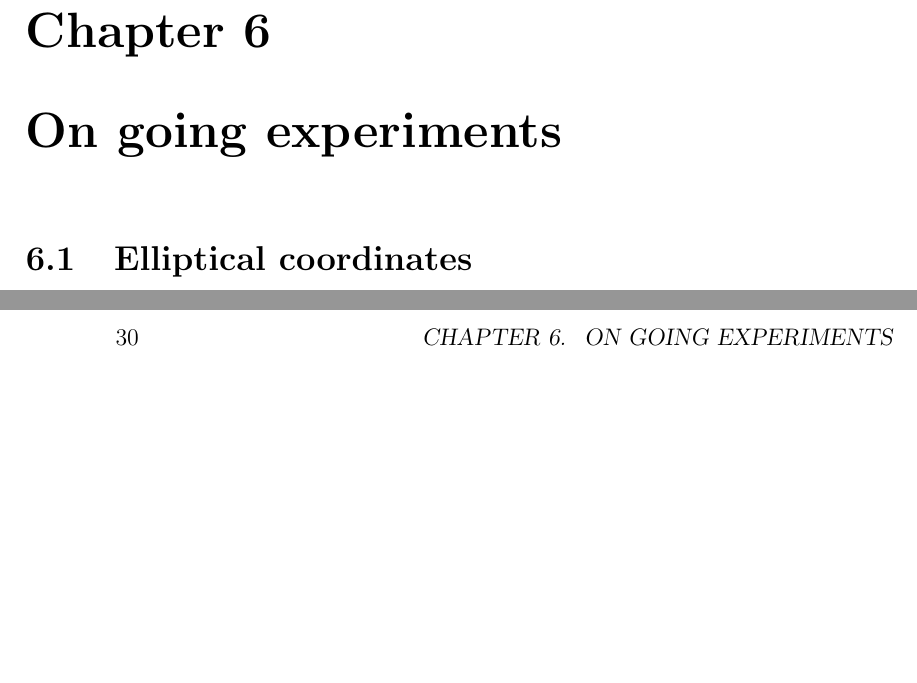
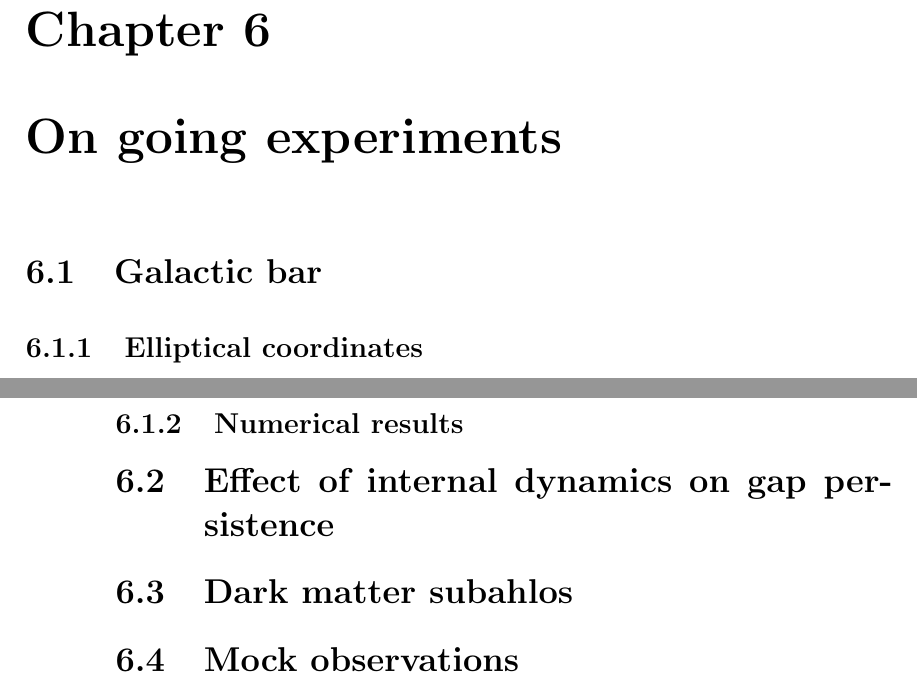
Before and after one commit to salvatore-ferrone/phd-thesis-ferrone, a LaTeX thesis (main.tex, which reads chapters/ongoing.tex): two parts of pages 39 and 40 of 41, joined at a grey line, cut so that both start at the same text, the shorter picture padded with empty space. Compiled offline with pdfLaTeX.

Commit message:
added some tests

```diff
--- a/chapters/ongoing.tex
+++ b/chapters/ongoing.tex
@@ -1,4 +1,5 @@
-\section{Elliptical coordinates}
+\section{Galactic bar}
+    \subsection{Elliptical coordinates}
         \textbf{these are results of an unfinished attempt to understand the effect of the bar from a more theoretical point of view}
         \begin{itemize}
             \item Explain the elliptical coordinates
@@ -8,3 +9,19 @@
             \item "They are a useless complication"
             \item Spherical harmonics
         \end{itemize}
+
+    \subsection{Numerical results}
+
+
+
+
+
+
+
+\section{Effect of internal dynamics on gap persistence }
+
+
+\section{Dark matter subahlos}
+
+
+\section{Mock observations}
```
Also changed, not shown: main.tex (+1 -1 lines). Lines whose indentation alone changed are shown as unchanged.
